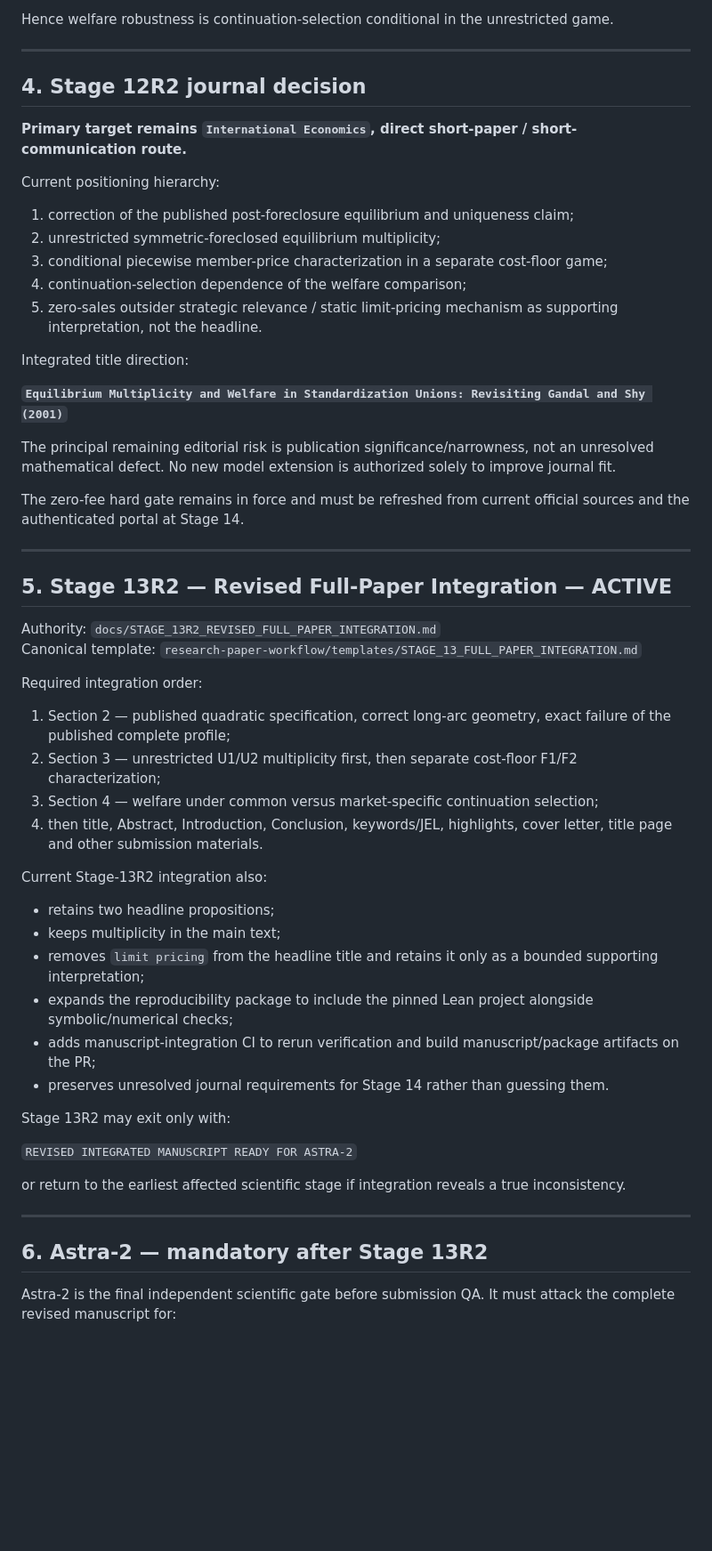
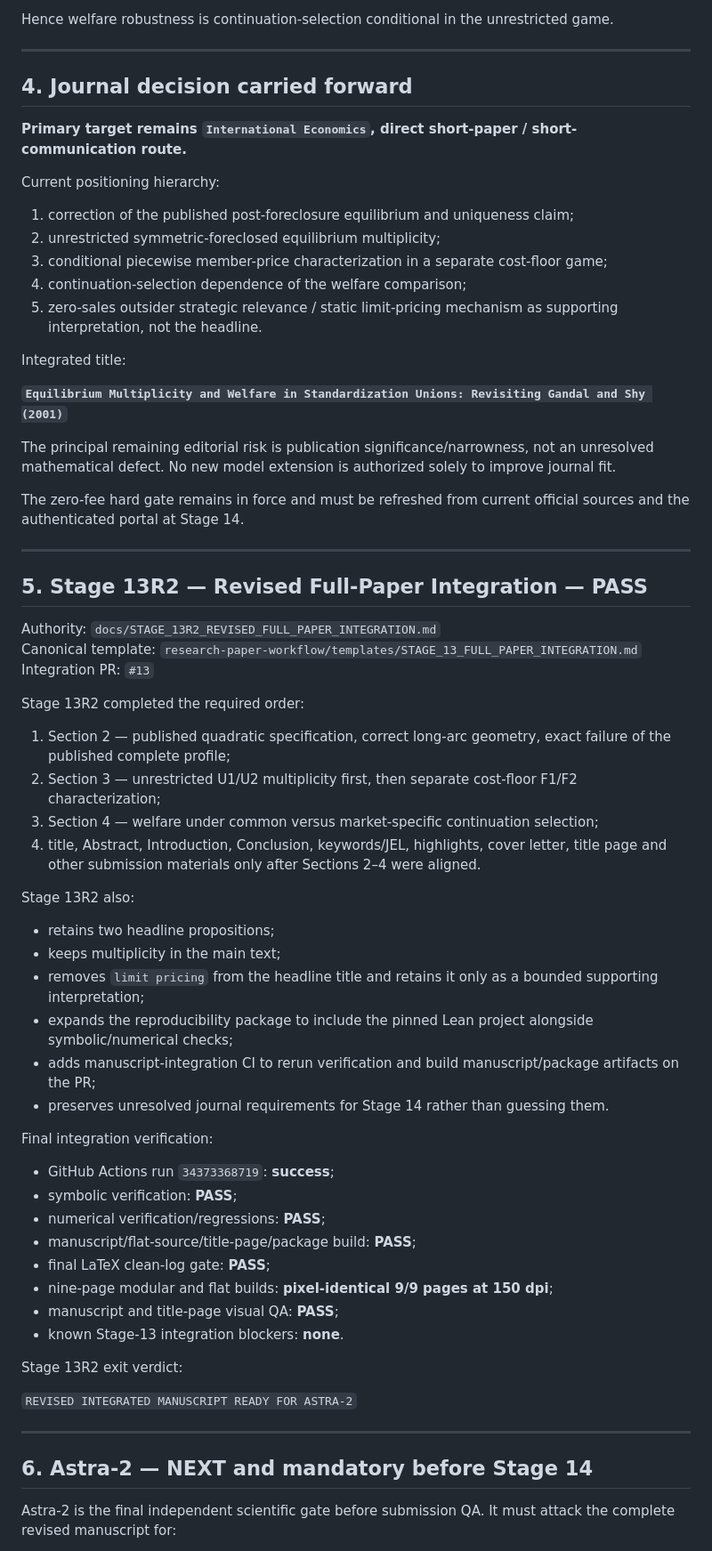
Before and after one commit to ryotamatsuki/gandal-shy-foreclosure-correction, a Markdown page: docs/REVISION_TO_RESUBMISSION_WORKFLOW.md, the part around one of its changes. Shown at 89% size. Rendered like a GitHub page; blank space fills up the shorter version.

Commit message:
Advance recovery workflow to Astra-2

```diff
--- a/docs/REVISION_TO_RESUBMISSION_WORKFLOW.md
+++ b/docs/REVISION_TO_RESUBMISSION_WORKFLOW.md
@@ -104,7 +104,7 @@ Hence welfare robustness is continuation-selection conditional in the unrestrict
 
 ---
 
-## 4. Stage 12R2 journal decision
+## 4. Journal decision carried forward
 
 **Primary target remains `International Economics`, direct short-paper / short-communication route.**
 
@@ -116,7 +116,7 @@ Current positioning hierarchy:
 4. continuation-selection dependence of the welfare comparison;
 5. zero-sales outsider strategic relevance / static limit-pricing mechanism as supporting interpretation, not the headline.
 
-Integrated title direction:
+Integrated title:
 
 **`Equilibrium Multiplicity and Welfare in Standardization Unions: Revisiting Gandal and Shy (2001)`**
 
@@ -126,19 +126,20 @@ The zero-fee hard gate remains in force and must be refreshed from current offic
 
 ---
 
-## 5. Stage 13R2 — Revised Full-Paper Integration — ACTIVE
+## 5. Stage 13R2 — Revised Full-Paper Integration — PASS
 
 Authority: `docs/STAGE_13R2_REVISED_FULL_PAPER_INTEGRATION.md`
 Canonical template: `research-paper-workflow/templates/STAGE_13_FULL_PAPER_INTEGRATION.md`
+Integration PR: `#13`
 
-Required integration order:
+Stage 13R2 completed the required order:
 
 1. Section 2 — published quadratic specification, correct long-arc geometry, exact failure of the published complete profile;
 2. Section 3 — unrestricted U1/U2 multiplicity first, then separate cost-floor F1/F2 characterization;
 3. Section 4 — welfare under common versus market-specific continuation selection;
-4. then title, Abstract, Introduction, Conclusion, keywords/JEL, highlights, cover letter, title page and other submission materials.
+4. title, Abstract, Introduction, Conclusion, keywords/JEL, highlights, cover letter, title page and other submission materials only after Sections 2–4 were aligned.
 
-Current Stage-13R2 integration also:
+Stage 13R2 also:
 
 - retains two headline propositions;
 - keeps multiplicity in the main text;
@@ -147,15 +148,24 @@ Current Stage-13R2 integration also:
 - adds manuscript-integration CI to rerun verification and build manuscript/package artifacts on the PR;
 - preserves unresolved journal requirements for Stage 14 rather than guessing them.
 
-Stage 13R2 may exit only with:
+Final integration verification:
+
+- GitHub Actions run `34373368719`: **success**;
+- symbolic verification: **PASS**;
+- numerical verification/regressions: **PASS**;
+- manuscript/flat-source/title-page/package build: **PASS**;
+- final LaTeX clean-log gate: **PASS**;
+- nine-page modular and flat builds: **pixel-identical 9/9 pages at 150 dpi**;
+- manuscript and title-page visual QA: **PASS**;
+- known Stage-13 integration blockers: **none**.
+
+Stage 13R2 exit verdict:
 
 `REVISED INTEGRATED MANUSCRIPT READY FOR ASTRA-2`
 
-or return to the earliest affected scientific stage if integration reveals a true inconsistency.
-
 ---
 
-## 6. Astra-2 — mandatory after Stage 13R2
+## 6. Astra-2 — NEXT and mandatory before Stage 14
 
 Astra-2 is the final independent scientific gate before submission QA. It must attack the complete revised manuscript for:
 
```
Also changed, not shown: other parts of docs/REVISION_TO_RESUBMISSION_WORKFLOW.md (+10 -10 lines).
